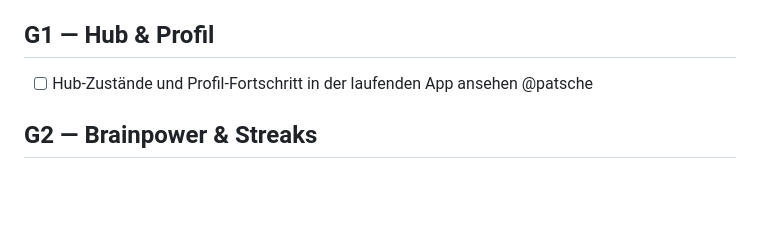
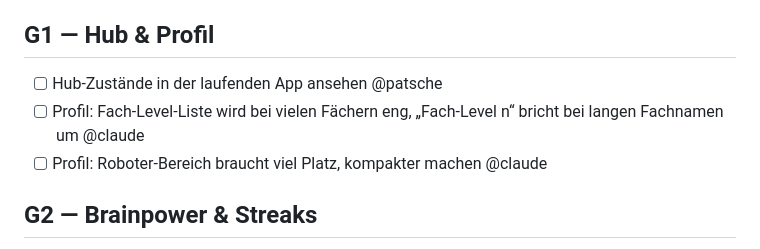
Before and after one commit to patsche387421/learnharder, a Markdown page: docs/AUFGABEN.md, the part around the change. Rendered like a GitHub page; blank space fills up the shorter version.

Commit message:
docs: Layout-Aufgaben fürs Profil notiert

```diff
--- a/docs/AUFGABEN.md
+++ b/docs/AUFGABEN.md
@@ -31,7 +31,9 @@ Meilensteine und Reihenfolge: `plans/README.md`. Entscheidungen: `ENTSCHEIDUNGEN
 
 ## G1 — Hub & Profil
 
-- [ ] Hub-Zustände und Profil-Fortschritt in der laufenden App ansehen @patsche
+- [ ] Hub-Zustände in der laufenden App ansehen @patsche
+- [ ] Profil: Fach-Level-Liste wird bei vielen Fächern eng, „Fach-Level n“ bricht bei langen Fachnamen um @claude
+- [ ] Profil: Roboter-Bereich braucht viel Platz, kompakter machen @claude
 
 ## G2 — Brainpower & Streaks
 
```
